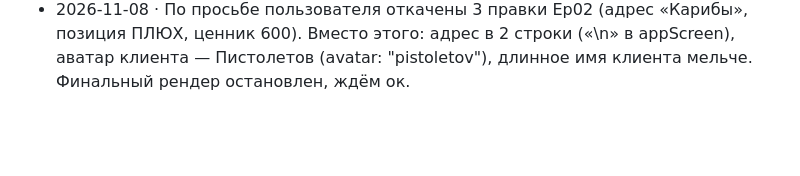
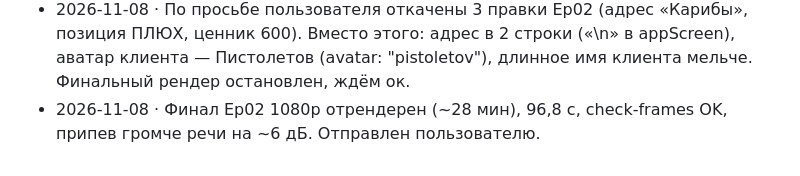
Before and after one commit to LolKyy/Practice-rep, a Markdown page: epoch-series/bible/LOG.md, the part around the change. Rendered like a GitHub page; blank space fills up the shorter version.

```diff
--- a/epoch-series/bible/LOG.md
+++ b/epoch-series/bible/LOG.md
@@ -28,3 +28,4 @@
 - 2026-11-08 · Ep2: «прилетел» звучало как «пилител» → начало до «Двадцать» взято из прошлого дубля (tools/splice-head.py, шов в паузе, громкость −16,5/−16,7 дБ). voice.mp3 88,1 с.
 - 2026-11-08 · Ep02 собран (Ep02.tsx), проверены стоп-кадры всех шотов, поправлены адрес/ценник/«ПЛЮХ». Запущен финальный рендер.
 - 2026-11-08 · По просьбе пользователя откачены 3 правки Ep02 (адрес «Карибы», позиция ПЛЮХ, ценник 600). Вместо этого: адрес в 2 строки («\\n» в appScreen), аватар клиента — Пистолетов (avatar: "pistoletov"), длинное имя клиента мельче. Финальный рендер остановлен, ждём ок.
+- 2026-11-08 · Финал Ep02 1080p отрендерен (~28 мин), 96,8 с, check-frames OK, припев громче речи на ~6 дБ. Отправлен пользователю.
```
Also changed, not shown: epoch-series/bible/STATE.md (+1 -1 lines).
